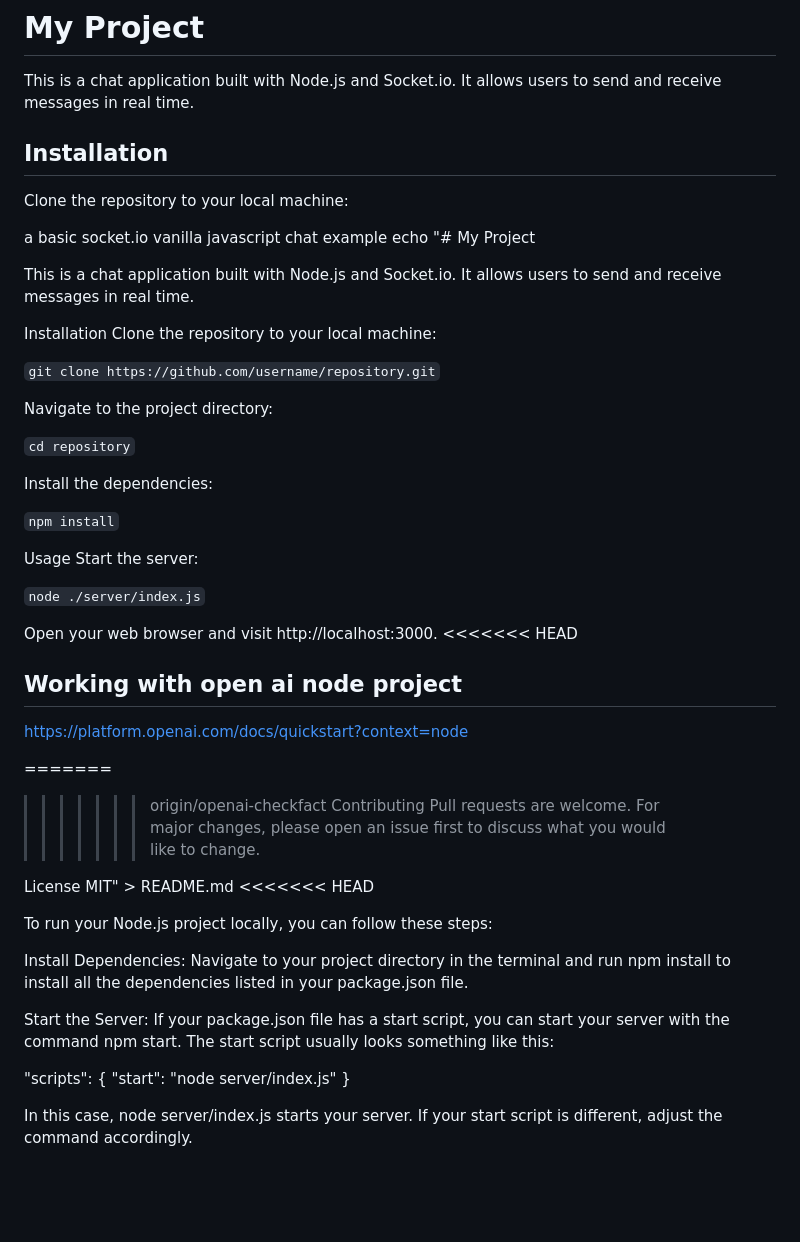
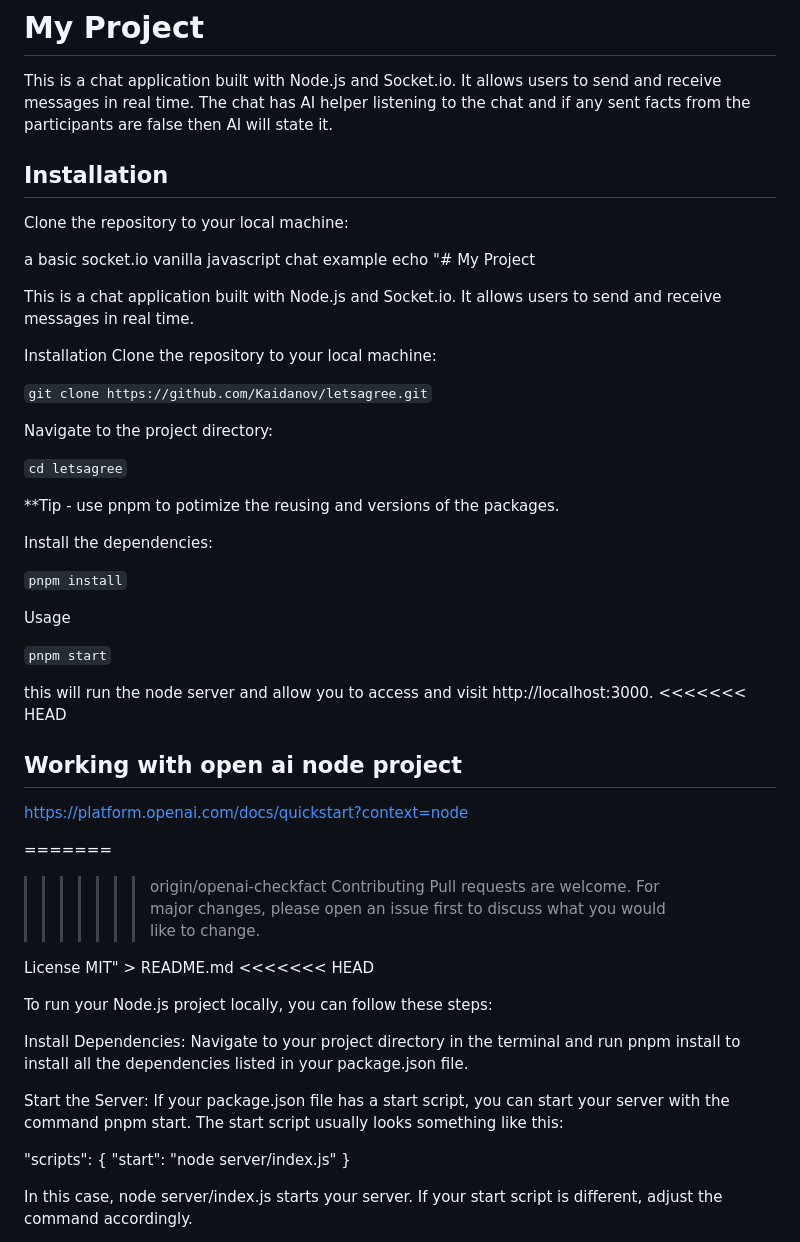
Before and after one commit to Kaidanov/lets-agree-chat-vanilla-js, a Markdown page: README.md, the part around one of its changes. Rendered like a GitHub page; blank space fills up the shorter version.

````diff
--- a/README.md
+++ b/README.md
@@ -1,10 +1,13 @@
 # My Project
 
 This is a chat application built with Node.js and Socket.io. It allows users to send and receive messages in real time.
+The chat has AI helper listening to the chat and if any sent facts from the participants are false then AI will state it.
+
 
 ## Installation
 
 Clone the repository to your local machine:
+
 
 a basic socket.io vanilla javascript chat example echo "# My Project
 
@@ -14,22 +17,23 @@ Installation
 Clone the repository to your local machine:
 
 
-``` git clone https://github.com/username/repository.git ```
+``` git clone https://github.com/Kaidanov/letsagree.git ```
 
 Navigate to the project directory:
 
-``` cd repository ```
+``` cd letsagree ```
+
+**Tip - use pnpm to potimize the reusing and versions of the packages.
 
 Install the dependencies:
 
-``` npm install ```
+``` pnpm install ```
 
 Usage
-Start the server:
 
-``` node ./server/index.js ```
+``` pnpm start ```
 
-Open your web browser and visit http://localhost:3000.
+this will run the node server and allow you to access and visit http://localhost:3000.
 <<<<<<< HEAD
 
 ## Working with open ai node project
@@ -48,9 +52,9 @@ MIT" > README.md
 
 To run your Node.js project locally, you can follow these steps:
 
-Install Dependencies: Navigate to your project directory in the terminal and run npm install to install all the dependencies listed in your package.json file.
+Install Dependencies: Navigate to your project directory in the terminal and run pnpm install to install all the dependencies listed in your package.json file.
 
-Start the Server: If your package.json file has a start script, you can start your server with the command npm start. The start script usually looks something like this:
+Start the Server: If your package.json file has a start script, you can start your server with the command pnpm start. The start script usually looks something like this:
 
 "scripts": {
   "start": "node server/index.js"
````
Also changed, not shown: other parts of README.md (+18 -8 lines).
